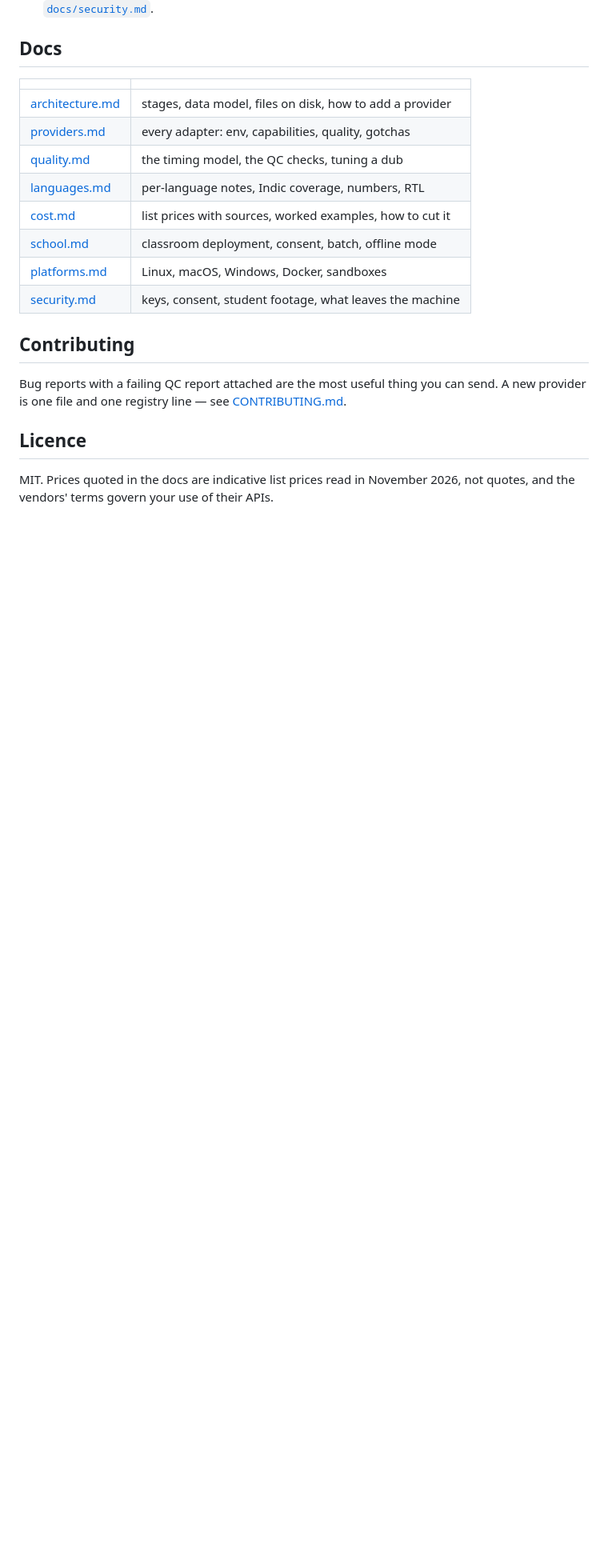
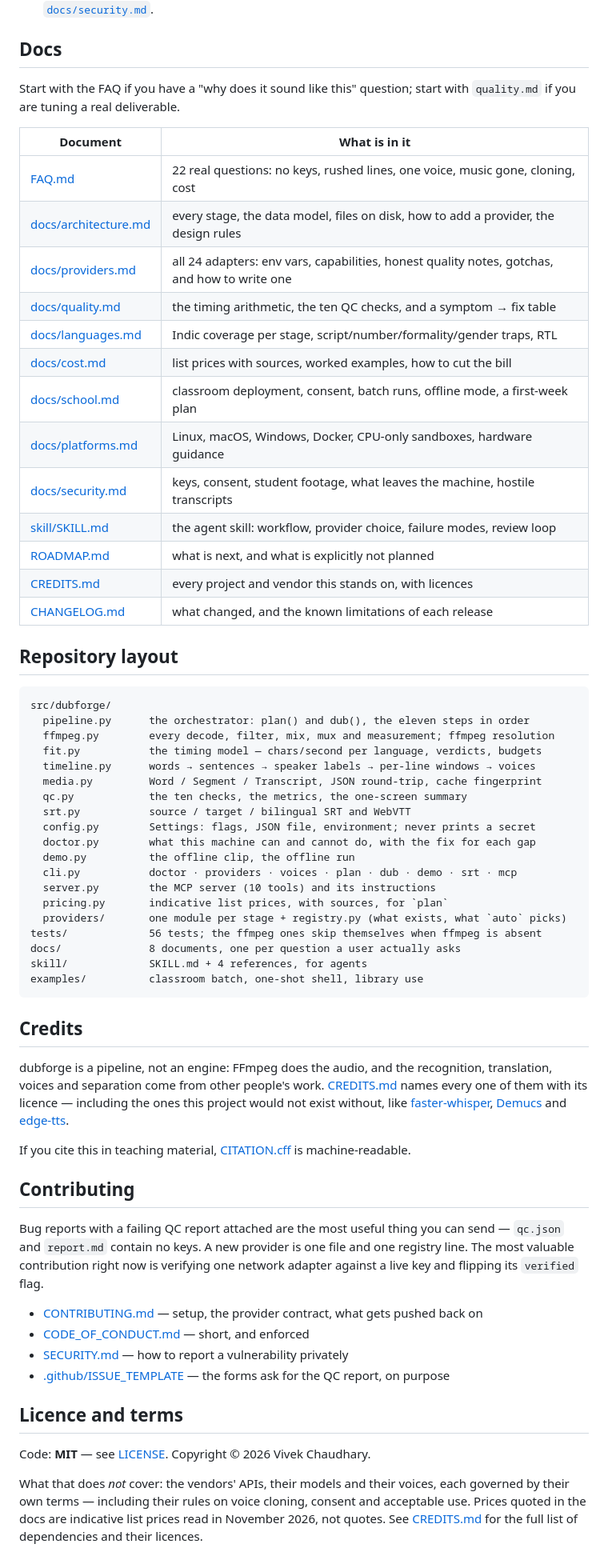
Before and after one commit to chaudharyvivek1/dubforge, a Markdown page: README.md, the part around one of its changes. Shown at 80% size. GitHub-like rendering; blank space fills up the shorter version.

````diff
--- a/README.md
+++ b/README.md
@@ -216,24 +244,77 @@ and check the QC of every file before it goes near a student:
 
 ## Docs
 
-| | |
+Start with the FAQ if you have a "why does it sound like this" question; start with
+`quality.md` if you are tuning a real deliverable.
+
+| Document | What is in it |
 |---|---|
-| [architecture.md](docs/architecture.md) | stages, data model, files on disk, how to add a provider |
-| [providers.md](docs/providers.md) | every adapter: env, capabilities, quality, gotchas |
-| [quality.md](docs/quality.md) | the timing model, the QC checks, tuning a dub |
-| [languages.md](docs/languages.md) | per-language notes, Indic coverage, numbers, RTL |
-| [cost.md](docs/cost.md) | list prices with sources, worked examples, how to cut it |
-| [school.md](docs/school.md) | classroom deployment, consent, batch, offline mode |
-| [platforms.md](docs/platforms.md) | Linux, macOS, Windows, Docker, sandboxes |
-| [security.md](docs/security.md) | keys, consent, student footage, what leaves the machine |
+| [FAQ.md](FAQ.md) | 22 real questions: no keys, rushed lines, one voice, music gone, cloning, cost |
+| [docs/architecture.md](docs/architecture.md) | every stage, the data model, files on disk, how to add a provider, the design rules |
+| [docs/providers.md](docs/providers.md) | all 24 adapters: env vars, capabilities, honest quality notes, gotchas, and how to write one |
+| [docs/quality.md](docs/quality.md) | the timing arithmetic, the ten QC checks, and a symptom → fix table |
+| [docs/languages.md](docs/languages.md) | Indic coverage per stage, script/number/formality/gender traps, RTL |
+| [docs/cost.md](docs/cost.md) | list prices with sources, worked examples, how to cut the bill |
+| [docs/school.md](docs/school.md) | classroom deployment, consent, batch runs, offline mode, a first-week plan |
+| [docs/platforms.md](docs/platforms.md) | Linux, macOS, Windows, Docker, CPU-only sandboxes, hardware guidance |
+| [docs/security.md](docs/security.md) | keys, consent, student footage, what leaves the machine, hostile transcripts |
+| [skill/SKILL.md](skill/SKILL.md) | the agent skill: workflow, provider choice, failure modes, review loop |
+| [ROADMAP.md](ROADMAP.md) | what is next, and what is explicitly not planned |
+| [CREDITS.md](CREDITS.md) | every project and vendor this stands on, with licences |
+| [CHANGELOG.md](CHANGELOG.md) | what changed, and the known limitations of each release |
+
+## Repository layout
+
+```
+src/dubforge/
+  pipeline.py      the orchestrator: plan() and dub(), the eleven steps in order
+  ffmpeg.py        every decode, filter, mix, mux and measurement; ffmpeg resolution
+  fit.py           the timing model — chars/second per language, verdicts, budgets
+  timeline.py      words → sentences → speaker labels → per-line windows → voices
+  media.py         Word / Segment / Transcript, JSON round-trip, cache fingerprint
+  qc.py            the ten checks, the metrics, the one-screen summary
+  srt.py           source / target / bilingual SRT and WebVTT
+  config.py        Settings: flags, JSON file, environment; never prints a secret
+  doctor.py        what this machine can and cannot do, with the fix for each gap
+  demo.py          the offline clip, the offline run
+  cli.py           doctor · providers · voices · plan · dub · demo · srt · mcp
+  server.py        the MCP server (10 tools) and its instructions
+  pricing.py       indicative list prices, with sources, for `plan`
+  providers/       one module per stage + registry.py (what exists, what `auto` picks)
+tests/             56 tests; the ffmpeg ones skip themselves when ffmpeg is absent
+docs/              8 documents, one per question a user actually asks
+skill/             SKILL.md + 4 references, for agents
+examples/          classroom batch, one-shot shell, library use
+```
+
+## Credits
+
+dubforge is a pipeline, not an engine: FFmpeg does the audio, and the recognition,
+translation, voices and separation come from other people's work. [CREDITS.md](CREDITS.md)
+names every one of them with its licence — including the ones this project would not
+exist without, like [faster-whisper](https://github.com/SYSTRAN/faster-whisper),
+[Demucs](https://github.com/adefossez/demucs) and [edge-tts](https://github.com/rany2/edge-tts).
+
+If you cite this in teaching material, [CITATION.cff](CITATION.cff) is machine-readable.
 
 ## Contributing
 
-Bug reports with a failing QC report attached are the most useful thing you can
-send. A new provider is one file and one registry line — see
-[CONTRIBUTING.md](CONTRIBUTING.md).
+Bug reports with a failing QC report attached are the most useful thing you can send —
+`qc.json` and `report.md` contain no keys. A new provider is one file and one registry
+line. The most valuable contribution right now is verifying one network adapter against
+a live key and flipping its `verified` flag.
 
-## Licence
+* [CONTRIBUTING.md](CONTRIBUTING.md) — setup, the provider contract, what gets pushed back on
+* [CODE_OF_CONDUCT.md](CODE_OF_CONDUCT.md) — short, and enforced
+* [SECURITY.md](SECURITY.md) — how to report a vulnerability privately
+* [.github/ISSUE_TEMPLATE](.github/ISSUE_TEMPLATE) — the forms ask for the QC report, on purpose
 
-MIT. Prices quoted in the docs are indicative list prices read in November 2026, not
-quotes, and the vendors' terms govern your use of their APIs.
+## Licence and terms
+
+Code: **MIT** — see [LICENSE](LICENSE). Copyright © 2026 Vivek Chaudhary.
+
+What that does *not* cover: the vendors' APIs, their models and their voices, each
+governed by their own terms — including their rules on voice cloning, consent and
+acceptable use. Prices quoted in the docs are indicative list prices read in November
+2026, not quotes. See [CREDITS.md](CREDITS.md) for the full list of dependencies and
+their licences.
````
Also changed, not shown: other parts of README.md (+28 -0 lines), .github/PULL_REQUEST_TEMPLATE.md (added, +26 -0 lines), CODE_OF_CONDUCT.md (added, +50 -0 lines), CREDITS.md (added, +80 -0 lines), FAQ.md (added, +143 -0 lines), ROADMAP.md (added, +49 -0 lines), SECURITY.md (added, +57 -0 lines), docs/demo/banner.png (added), 7 other files.
